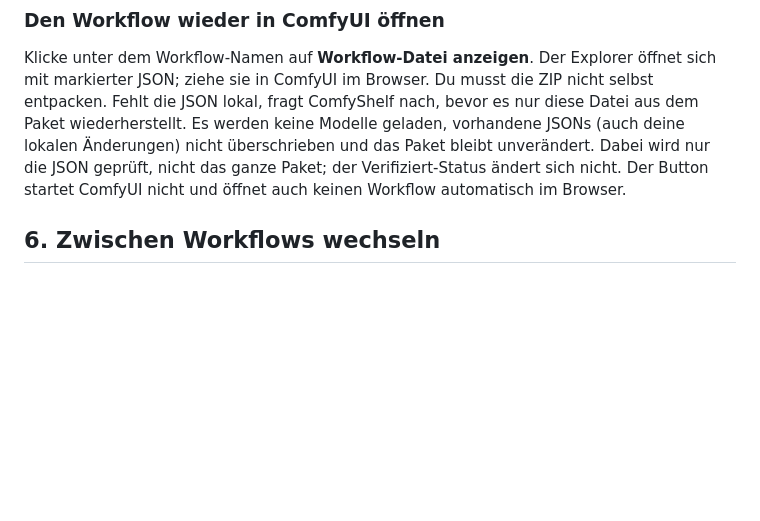
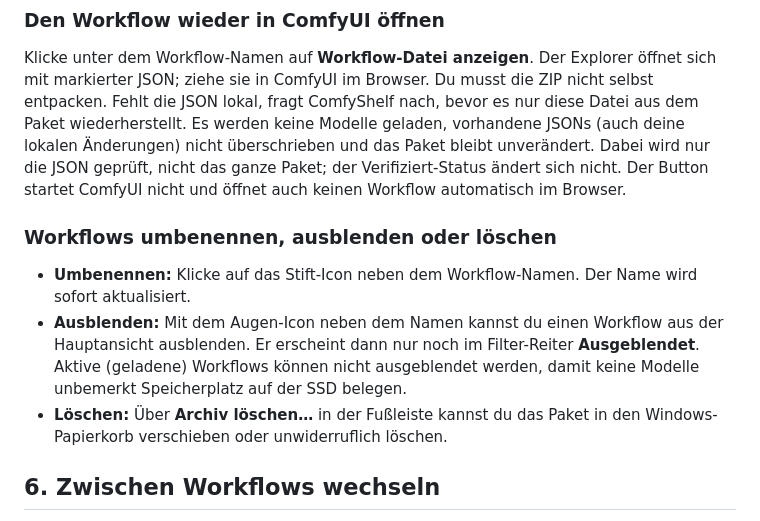
Before and after one commit to Reaaaaa/ComfyShelf, a Markdown page: docs/guide.de.md, the part around the change. Rendered like a GitHub page; blank space fills up the shorter version.

Commit message:
docs: add guide sections for workflow renaming, hiding, and deleting

```diff
--- a/docs/guide.de.md
+++ b/docs/guide.de.md
@@ -129,6 +129,12 @@ vorhandene JSONs (auch deine lokalen Änderungen) nicht überschrieben und das
 Paket bleibt unverändert. Dabei wird nur die JSON geprüft, nicht das ganze Paket;
 der Verifiziert-Status ändert sich nicht. Der Button startet ComfyUI nicht und
 öffnet auch keinen Workflow automatisch im Browser.
+
+### Workflows umbenennen, ausblenden oder löschen
+
+- **Umbenennen:** Klicke auf das Stift-Icon neben dem Workflow-Namen. Der Name wird sofort aktualisiert.
+- **Ausblenden:** Mit dem Augen-Icon neben dem Namen kannst du einen Workflow aus der Hauptansicht ausblenden. Er erscheint dann nur noch im Filter-Reiter **Ausgeblendet**. Aktive (geladene) Workflows können nicht ausgeblendet werden, damit keine Modelle unbemerkt Speicherplatz auf der SSD belegen.
+- **Löschen:** Über **Archiv löschen…** in der Fußleiste kannst du das Paket in den Windows-Papierkorb verschieben oder unwiderruflich löschen.
 
 ## 6. Zwischen Workflows wechseln
 
```
Also changed, not shown: docs/guide.en.md (+6 -0 lines).
